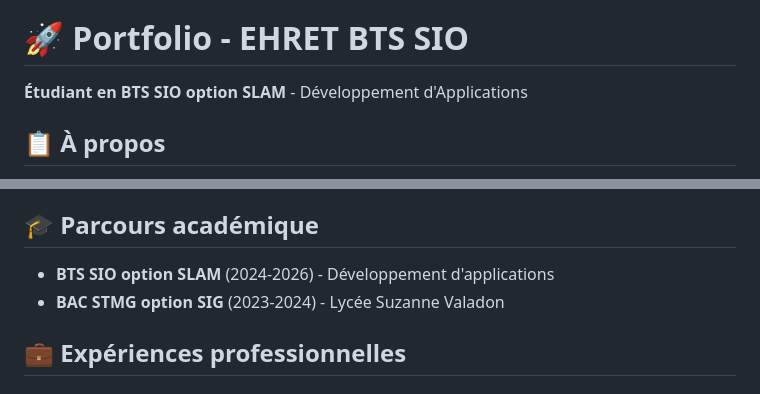
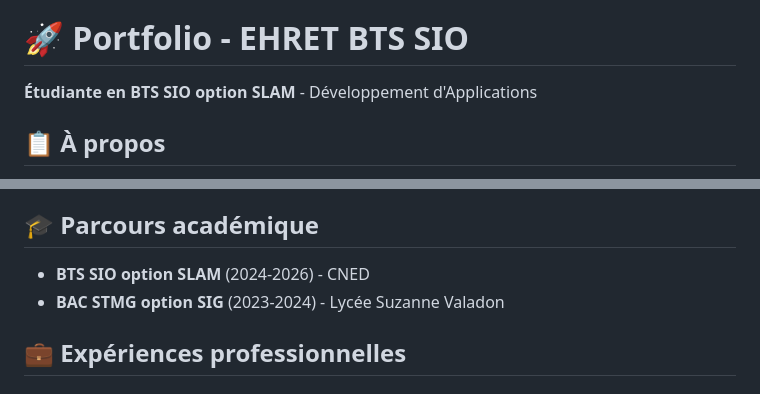
Before and after one commit to 12Darwin21/Portfolio-2025-2026, a Markdown page: README.md, 2 parts joined by grey strips. Rendered like a GitHub page.

Commit message:
correction

```diff
--- a/README.md
+++ b/README.md
@@ -2,7 +2,7 @@
 Portfolio EHRET Manon, étudiante en BTS SIO SLAM 2024-2026
 # 🚀 Portfolio - EHRET BTS SIO
 
-**Étudiant en BTS SIO option SLAM** - Développement d'Applications
+**Étudiante en BTS SIO option SLAM** - Développement d'Applications
 
 ## 📋 À propos
 
@@ -31,7 +31,7 @@ Portfolio-2025-2026/<br>
 
 ## 🎓 Parcours académique
 
-- **BTS SIO option SLAM** (2024-2026) - Développement d'applications
+- **BTS SIO option SLAM** (2024-2026) - CNED
 - **BAC STMG option SIG** (2023-2024) - Lycée Suzanne Valadon
 
 ## 💼 Expériences professionnelles
```
